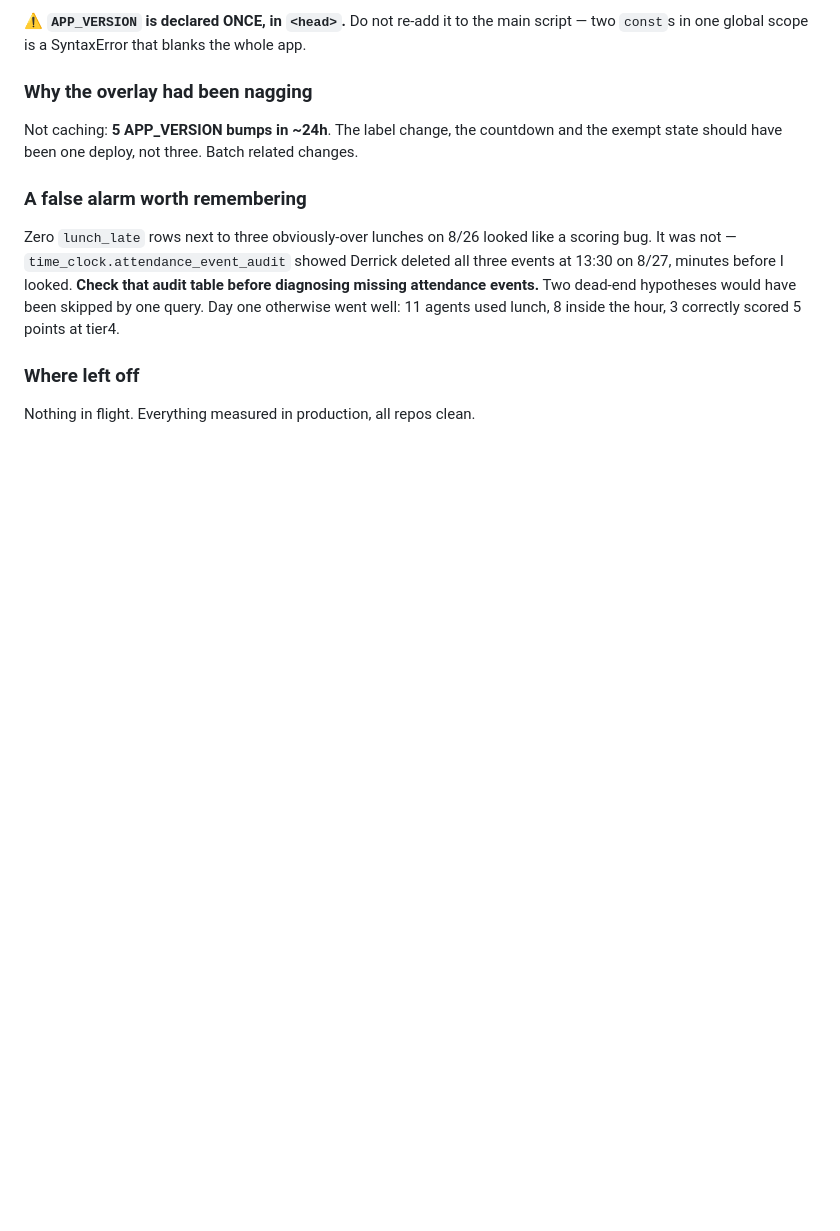
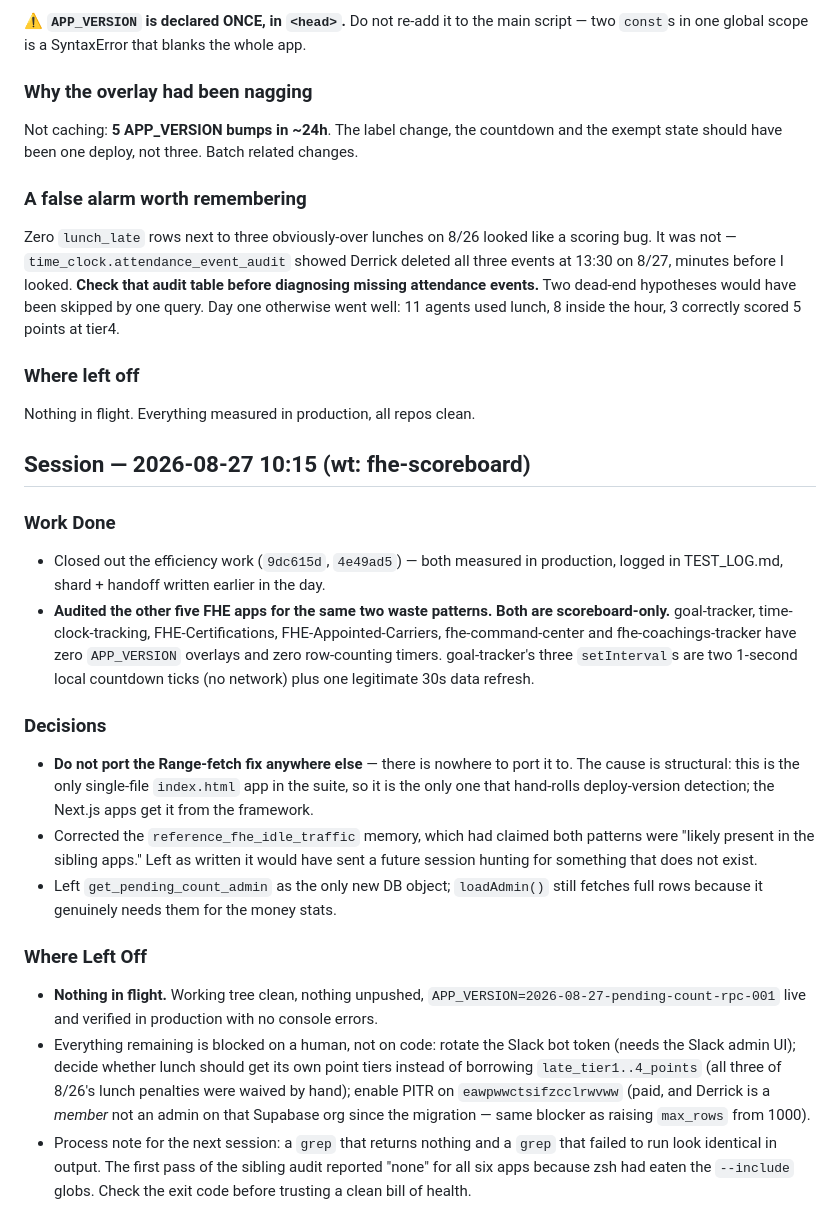
Before and after one commit to DRodriguez009/FHE-SCOREBOARD, a Markdown page: .claude/sessions/main.md, the part around the change. GitHub-like rendering; blank space fills up the shorter version.

```diff
--- a/.claude/sessions/main.md
+++ b/.claude/sessions/main.md
@@ -990,3 +990,37 @@ well: 11 agents used lunch, 8 inside the hour, 3 correctly scored 5 points at ti
 
 ### Where left off
 Nothing in flight. Everything measured in production, all repos clean.
+
+## Session — 2026-08-27 10:15 (wt: fhe-scoreboard)
+
+### Work Done
+- Closed out the efficiency work (`9dc615d`, `4e49ad5`) — both measured in production, logged
+  in TEST_LOG.md, shard + handoff written earlier in the day.
+- **Audited the other five FHE apps for the same two waste patterns. Both are scoreboard-only.**
+  goal-tracker, time-clock-tracking, FHE-Certifications, FHE-Appointed-Carriers,
+  fhe-command-center and fhe-coachings-tracker have zero `APP_VERSION` overlays and zero
+  row-counting timers. goal-tracker's three `setInterval`s are two 1-second local countdown
+  ticks (no network) plus one legitimate 30s data refresh.
+
+### Decisions
+- **Do not port the Range-fetch fix anywhere else** — there is nowhere to port it to. The cause
+  is structural: this is the only single-file `index.html` app in the suite, so it is the only
+  one that hand-rolls deploy-version detection; the Next.js apps get it from the framework.
+- Corrected the `reference_fhe_idle_traffic` memory, which had claimed both patterns were
+  "likely present in the sibling apps." Left as written it would have sent a future session
+  hunting for something that does not exist.
+- Left `get_pending_count_admin` as the only new DB object; `loadAdmin()` still fetches full
+  rows because it genuinely needs them for the money stats.
+
+### Where Left Off
+- **Nothing in flight.** Working tree clean, nothing unpushed, `APP_VERSION=2026-08-27-pending-count-rpc-001`
+  live and verified in production with no console errors.
+- Everything remaining is blocked on a human, not on code: rotate the Slack bot token (needs the
+  Slack admin UI); decide whether lunch should get its own point tiers instead of borrowing
+  `late_tier1..4_points` (all three of 8/26's lunch penalties were waived by hand); enable PITR
+  on `eawpwwctsifzcclrwvww` (paid, and Derrick is a *member* not an admin on that Supabase org
+  since the migration — same blocker as raising `max_rows` from 1000).
+- Process note for the next session: a `grep` that returns nothing and a `grep` that failed to
+  run look identical in output. The first pass of the sibling audit reported "none" for all six
+  apps because zsh had eaten the `--include` globs. Check the exit code before trusting a clean
+  bill of health.
```
Also changed, not shown: .claude/handoffs/main.md (+47 -53 lines).
